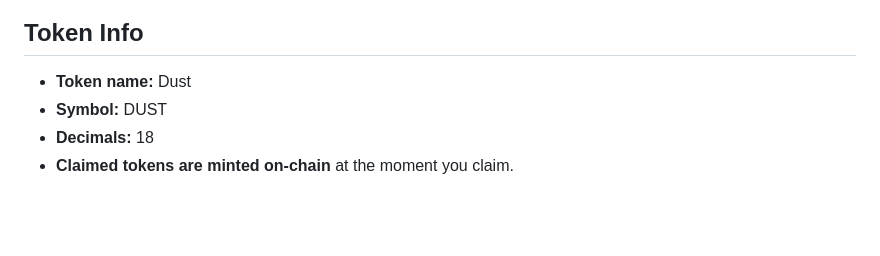
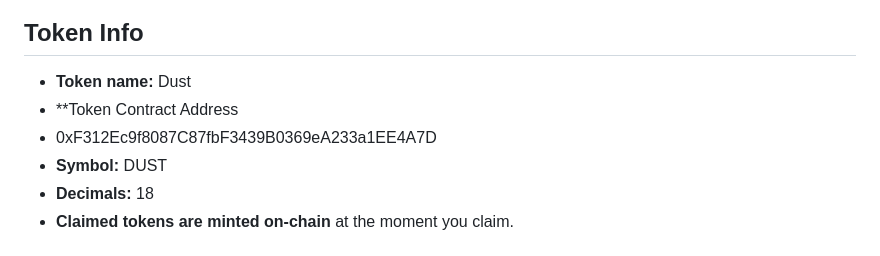
Before and after one commit to VTHash/Dust, a Markdown page: README.md, the part around the change. GitHub-like rendering; blank space fills up the shorter version.

Commit message:
Update README with token contract address
Added token contract address for Dust.

```diff
--- a/README.md
+++ b/README.md
@@ -115,6 +115,8 @@ Common reasons:
 ## Token Info
 
 - **Token name:** Dust
+- **Token Contract Address
+- 0xF312Ec9f8087C87fbF3439B0369eA233a1EE4A7D
 - **Symbol:** DUST
 - **Decimals:** 18
 - **Claimed tokens are minted on-chain** at the moment you claim.
```
